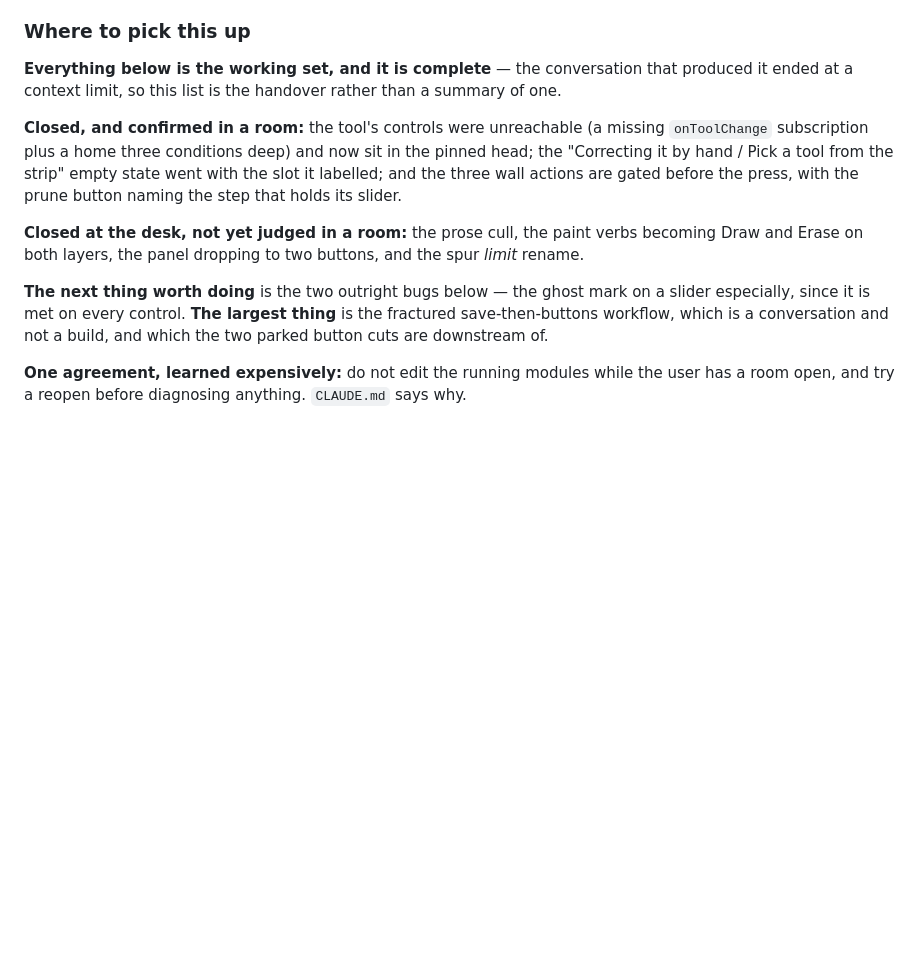
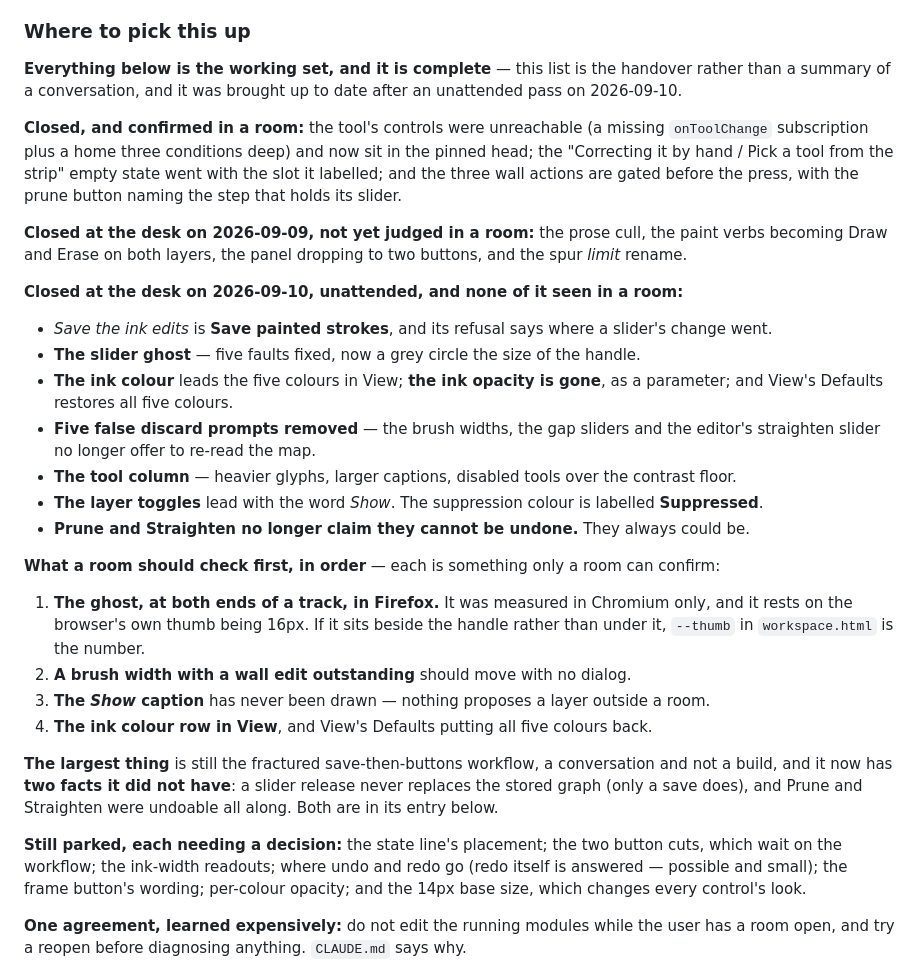
Before and after one commit to CaptainChocolatedessert/fog-nudger, a Markdown page: DESIGN.md, the part around the change. Rendered like a GitHub page; blank space fills up the shorter version.

Commit message:
Bring the resume point up to date after the unattended pass
Section 10's handover now separates three states rather than two: confirmed
in a room, closed at the desk on 09-09, and closed at the desk today with
nothing of it yet seen in a room. It lists what a room should check first,
in order -- the ghost in Firefox leads, since it rests on an assumption
about the browser's own thumb that was only measured in Chromium -- and it
carries forward the two facts the parked workflow conversation now has:
a slider release never replaces the stored graph, and Prune and Straighten
were undoable all along.

Co-Authored-By: Claude Opus 5 <noreply@anthropic.com>

```diff
--- a/DESIGN.md
+++ b/DESIGN.md
@@ -2413,20 +2413,47 @@ from it should be struck by being *done*, not by being forgotten.
 
 ### Where to pick this up
 
-**Everything below is the working set, and it is complete** — the conversation that produced it ended
-at a context limit, so this list is the handover rather than a summary of one.
+**Everything below is the working set, and it is complete** — this list is the handover rather than
+a summary of a conversation, and it was brought up to date after an unattended pass on 2026-09-10.
 
 **Closed, and confirmed in a room:** the tool's controls were unreachable (a missing `onToolChange`
 subscription plus a home three conditions deep) and now sit in the pinned head; the "Correcting it by
 hand / Pick a tool from the strip" empty state went with the slot it labelled; and the three wall
 actions are gated before the press, with the prune button naming the step that holds its slider.
 
-**Closed at the desk, not yet judged in a room:** the prose cull, the paint verbs becoming Draw and
-Erase on both layers, the panel dropping to two buttons, and the spur *limit* rename.
-
-**The next thing worth doing** is the two outright bugs below — the ghost mark on a slider especially,
-since it is met on every control. **The largest thing** is the fractured save-then-buttons workflow,
-which is a conversation and not a build, and which the two parked button cuts are downstream of.
+**Closed at the desk on 2026-09-09, not yet judged in a room:** the prose cull, the paint verbs
+becoming Draw and Erase on both layers, the panel dropping to two buttons, and the spur *limit*
+rename.
+
+**Closed at the desk on 2026-09-10, unattended, and none of it seen in a room:**
+
+- *Save the ink edits* is **Save painted strokes**, and its refusal says where a slider's change went.
+- **The slider ghost** — five faults fixed, now a grey circle the size of the handle.
+- **The ink colour** leads the five colours in View; **the ink opacity is gone**, as a parameter; and
+  View's Defaults restores all five colours.
+- **Five false discard prompts removed** — the brush widths, the gap sliders and the editor's
+  straighten slider no longer offer to re-read the map.
+- **The tool column** — heavier glyphs, larger captions, disabled tools over the contrast floor.
+- **The layer toggles** lead with the word *Show*. The suppression colour is labelled **Suppressed**.
+- **Prune and Straighten no longer claim they cannot be undone.** They always could be.
+
+**What a room should check first, in order** — each is something only a room can confirm:
+
+1. **The ghost, at both ends of a track, in Firefox.** It was measured in Chromium only, and it rests
+   on the browser's own thumb being 16px. If it sits beside the handle rather than under it,
+   `--thumb` in `workspace.html` is the number.
+2. **A brush width with a wall edit outstanding** should move with no dialog.
+3. **The *Show* caption** has never been drawn — nothing proposes a layer outside a room.
+4. **The ink colour row in View**, and View's Defaults putting all five colours back.
+
+**The largest thing** is still the fractured save-then-buttons workflow, a conversation and not a
+build, and it now has **two facts it did not have**: a slider release never replaces the stored graph
+(only a save does), and Prune and Straighten were undoable all along. Both are in its entry below.
+
+**Still parked, each needing a decision:** the state line's placement; the two button cuts, which wait
+on the workflow; the ink-width readouts; where undo and redo go (redo itself is answered — possible and
+small); the frame button's wording; per-colour opacity; and the 14px base size, which changes every
+control's look.
 
 **One agreement, learned expensively:** do not edit the running modules while the user has a room
 open, and try a reopen before diagnosing anything. `CLAUDE.md` says why.
```
